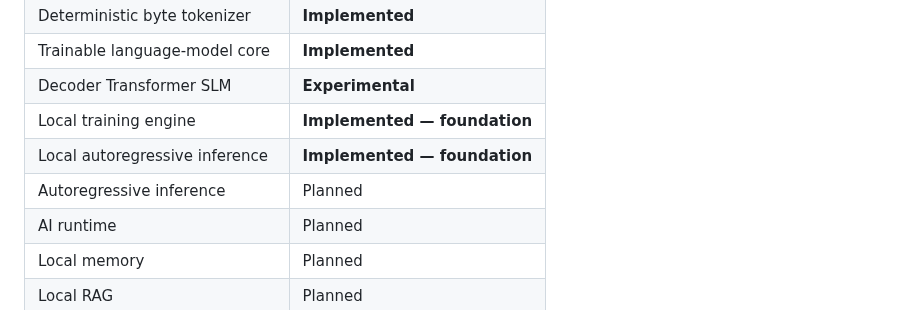
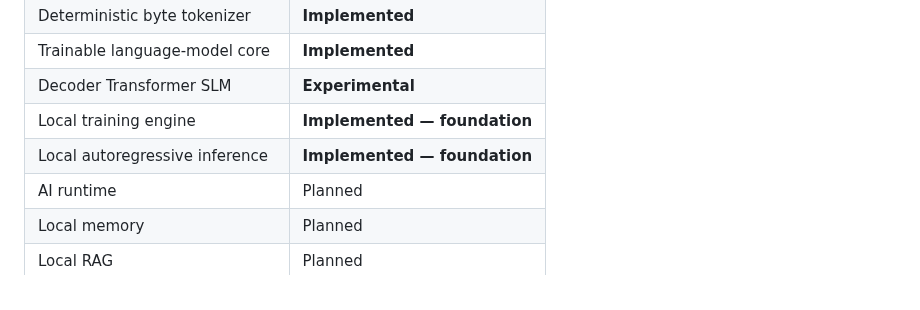
Before and after one commit to chamanvashishth/ARIA, a Markdown page: README.md, the part around the change. GitHub-like rendering.

Commit message:
docs: correct inference status

```diff
--- a/README.md
+++ b/README.md
@@ -43,7 +43,6 @@ ARIA's normal runtime is designed to work without OpenAI, Anthropic, Gemini, hos
 | Decoder Transformer SLM | **Experimental** |
 | Local training engine | **Implemented — foundation** |
 | Local autoregressive inference | **Implemented — foundation** |
-| Autoregressive inference | Planned |
 | AI runtime | Planned |
 | Local memory | Planned |
 | Local RAG | Planned |
```
